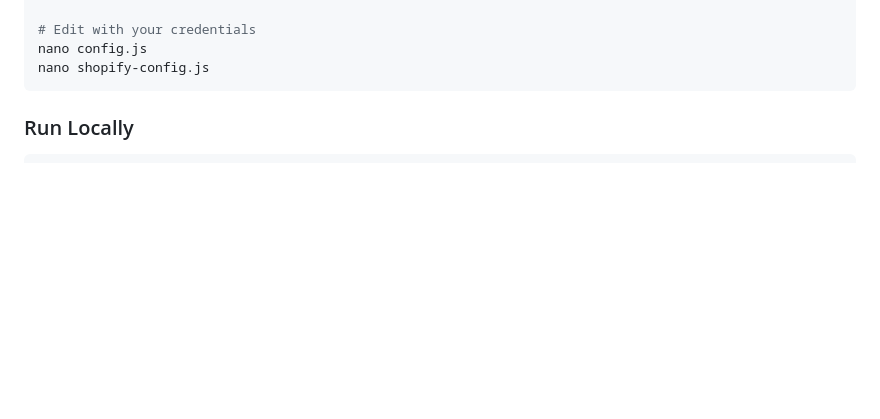
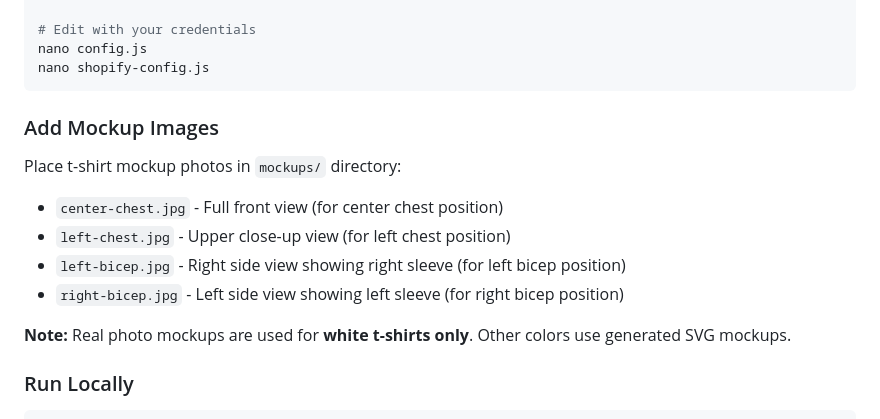
Before and after one commit to serdarozerman-debug/8bitwear-wizard-v2, a Markdown page: README.md, the part around the change. Drawn GitHub-style; blank space fills up the shorter version.

Commit message:
📚 Update README: Add mockup images setup instructions

````diff
--- a/README.md
+++ b/README.md
@@ -77,6 +77,15 @@ cp shopify-config.example.js shopify-config.js
 nano config.js
 nano shopify-config.js
 ```
+
+### Add Mockup Images
+Place t-shirt mockup photos in `mockups/` directory:
+- `center-chest.jpg` - Full front view (for center chest position)
+- `left-chest.jpg` - Upper close-up view (for left chest position)
+- `left-bicep.jpg` - Right side view showing right sleeve (for left bicep position)
+- `right-bicep.jpg` - Left side view showing left sleeve (for right bicep position)
+
+**Note:** Real photo mockups are used for **white t-shirts only**. Other colors use generated SVG mockups.
 
 ### Run Locally
 ```bash
````
